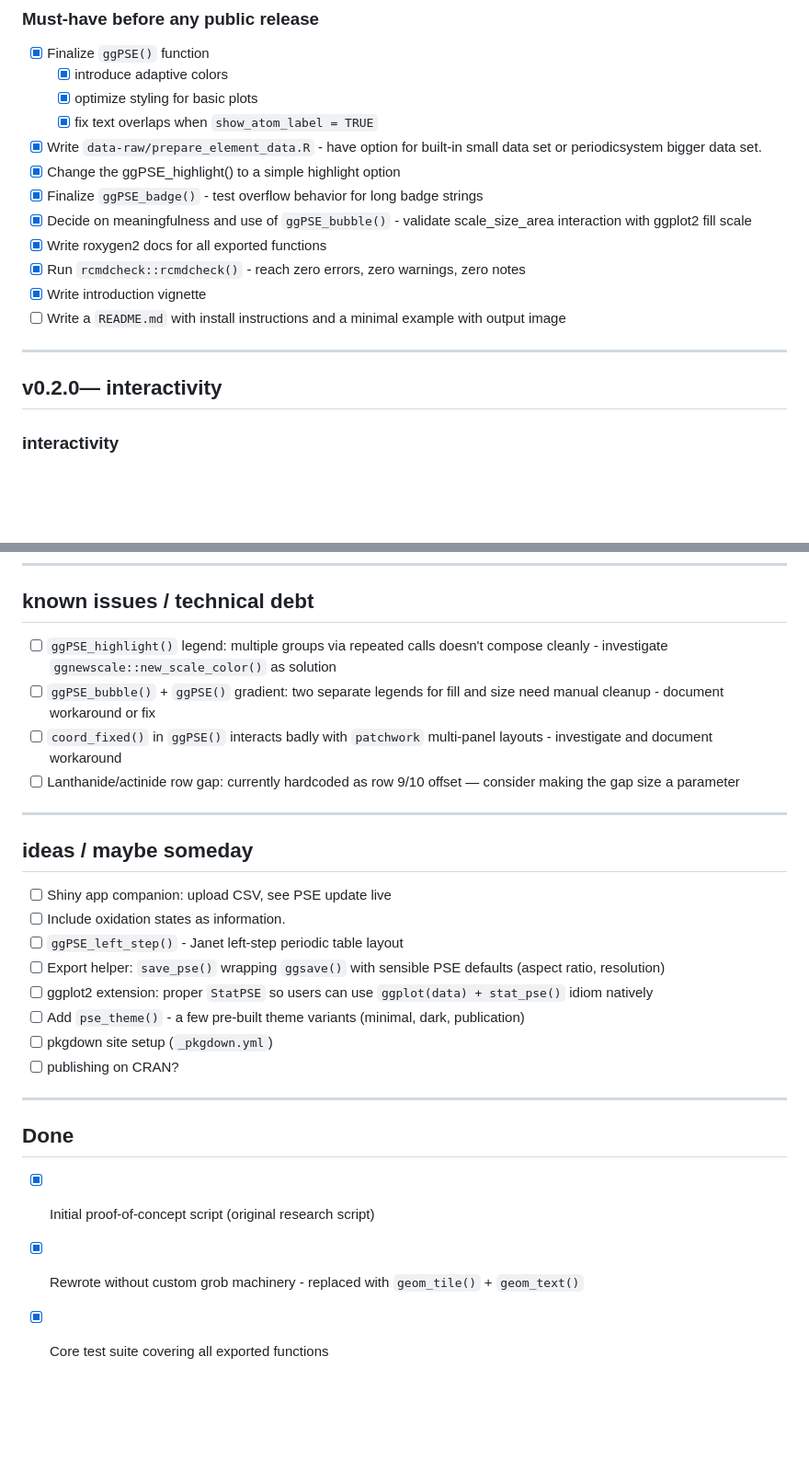
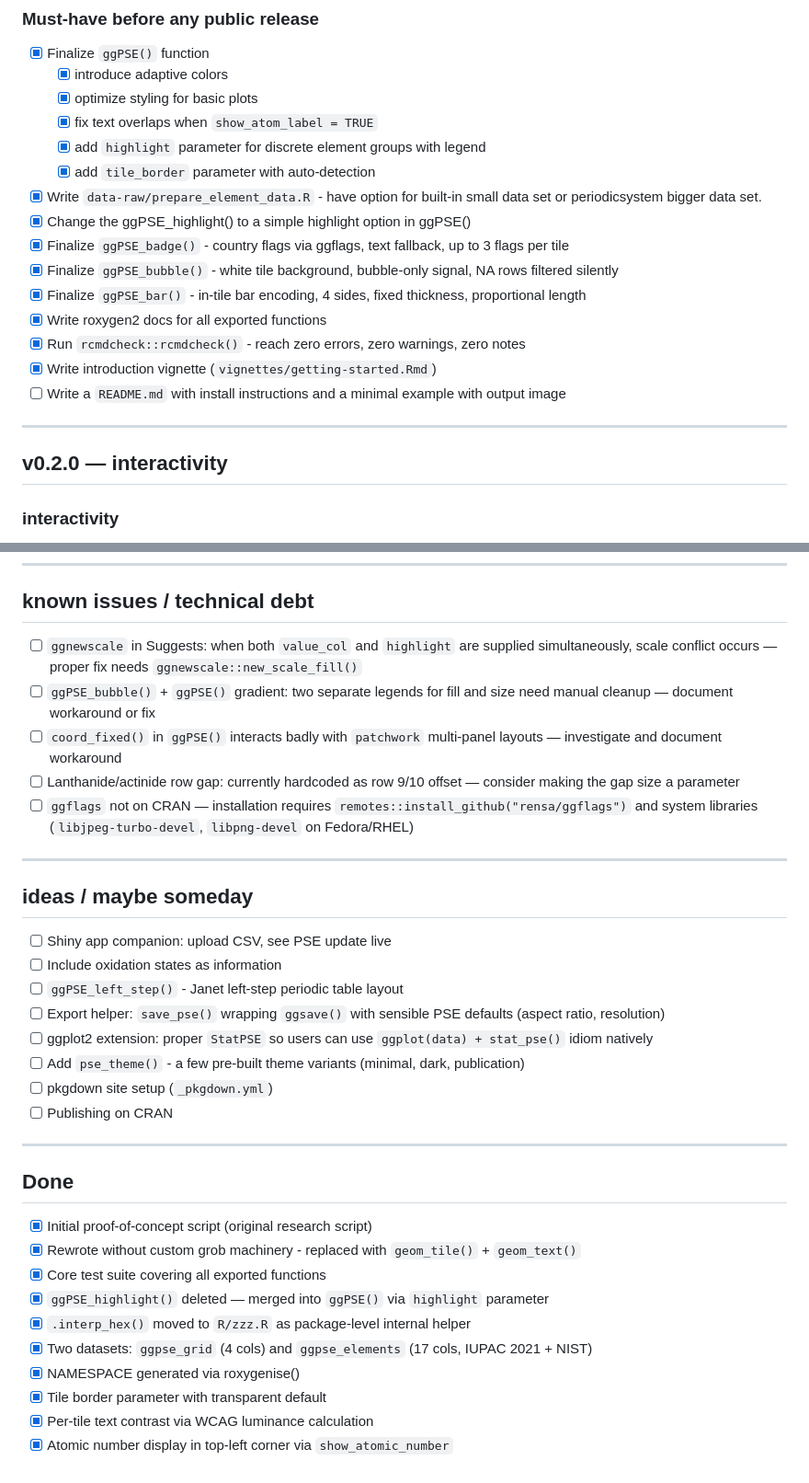
Before and after one commit to VJGeiger/ggPSE, a Markdown page: TODO.md, 2 parts joined by grey strips. Shown at 92% size. Rendered like a GitHub page; blank space fills up the shorter version.

```diff
--- a/TODO.md
+++ b/TODO.md
@@ -11,18 +11,21 @@ Currently under construction. Roughly ordered by priority within each section.
   - [x] introduce adaptive colors
   - [x] optimize styling for basic plots
   - [x] fix text overlaps when `show_atom_label = TRUE`
+  - [x] add `highlight` parameter for discrete element groups with legend
+  - [x] add `tile_border` parameter with auto-detection
 - [x] Write `data-raw/prepare_element_data.R` - have option for built-in small data set or periodicsystem bigger data set.
-- [x] Change the ggPSE_highlight() to a simple highlight option
-- [x] Finalize `ggPSE_badge()` - test overflow behavior for long badge strings
-- [x] Decide on meaningfulness and use of `ggPSE_bubble()` - validate scale_size_area interaction with ggplot2 fill scale
+- [x] Change the ggPSE_highlight() to a simple highlight option in ggPSE()
+- [x] Finalize `ggPSE_badge()` - country flags via ggflags, text fallback, up to 3 flags per tile
+- [x] Finalize `ggPSE_bubble()` - white tile background, bubble-only signal, NA rows filtered silently
+- [x] Finalize `ggPSE_bar()` - in-tile bar encoding, 4 sides, fixed thickness, proportional length
 - [x] Write roxygen2 docs for all exported functions
 - [x] Run `rcmdcheck::rcmdcheck()` - reach zero errors, zero warnings, zero notes
-- [x] Write introduction vignette
+- [x] Write introduction vignette (`vignettes/getting-started.Rmd`)
 - [ ] Write a `README.md` with install instructions and a minimal example with output image
 
 ---
 
-## v0.2.0— interactivity
+## v0.2.0 — interactivity
 
 ### interactivity
 
@@ -68,21 +72,23 @@ Currently under construction. Roughly ordered by priority within each section.
 
 ## known issues / technical debt
 
-- [ ] `ggPSE_highlight()` legend: multiple groups via repeated calls doesn't compose
-  cleanly - investigate `ggnewscale::new_scale_color()` as solution
+- [ ] `ggnewscale` in Suggests: when both `value_col` and `highlight` are supplied
+  simultaneously, scale conflict occurs — proper fix needs `ggnewscale::new_scale_fill()`
 - [ ] `ggPSE_bubble()` + `ggPSE()` gradient: two separate legends for fill and size
-  need manual cleanup - document workaround or fix
+  need manual cleanup — document workaround or fix
 - [ ] `coord_fixed()` in `ggPSE()` interacts badly with `patchwork` multi-panel
-  layouts - investigate and document workaround
+  layouts — investigate and document workaround
 - [ ] Lanthanide/actinide row gap: currently hardcoded as row 9/10 offset —
   consider making the gap size a parameter
+- [ ] `ggflags` not on CRAN — installation requires `remotes::install_github("rensa/ggflags")`
+  and system libraries (`libjpeg-turbo-devel`, `libpng-devel` on Fedora/RHEL)
 
 ---
 
 ## ideas / maybe someday
 
 - [ ] Shiny app companion: upload CSV, see PSE update live
-- [ ] Include oxidation states as information.
+- [ ] Include oxidation states as information
 - [ ] `ggPSE_left_step()` - Janet left-step periodic table layout
 - [ ] Export helper: `save_pse()` wrapping `ggsave()` with sensible PSE defaults
   (aspect ratio, resolution)
@@ -90,7 +96,7 @@ Currently under construction. Roughly ordered by priority within each section.
   idiom natively
 - [ ] Add `pse_theme()` - a few pre-built theme variants (minimal, dark, publication)
 - [ ] pkgdown site setup (`_pkgdown.yml`)
-- [ ] publishing on CRAN?
+- [ ] Publishing on CRAN
 
 ---
 
@@ -99,3 +105,10 @@ Currently under construction. Roughly ordered by priority within each section.
 - [x] Initial proof-of-concept script (original research script)
 - [x] Rewrote without custom grob machinery - replaced with `geom_tile()` + `geom_text()`
 - [x] Core test suite covering all exported functions
+- [x] `ggPSE_highlight()` deleted — merged into `ggPSE()` via `highlight` parameter
+- [x] `.interp_hex()` moved to `R/zzz.R` as package-level internal helper
+- [x] Two datasets: `ggpse_grid` (4 cols) and `ggpse_elements` (17 cols, IUPAC 2021 + NIST)
+- [x] NAMESPACE generated via roxygenise()
+- [x] Tile border parameter with transparent default
+- [x] Per-tile text contrast via WCAG luminance calculation
+- [x] Atomic number display in top-left corner via `show_atomic_number`
```
Also changed, not shown: other parts of TODO.md (+2 -1 lines), README.md (+86 -51 lines), man/figures/ggPSE_plot.png (added).
